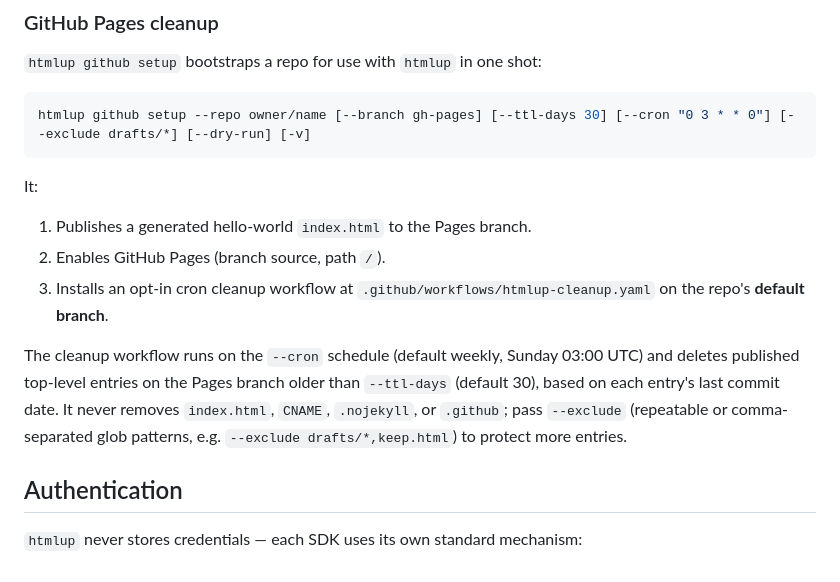
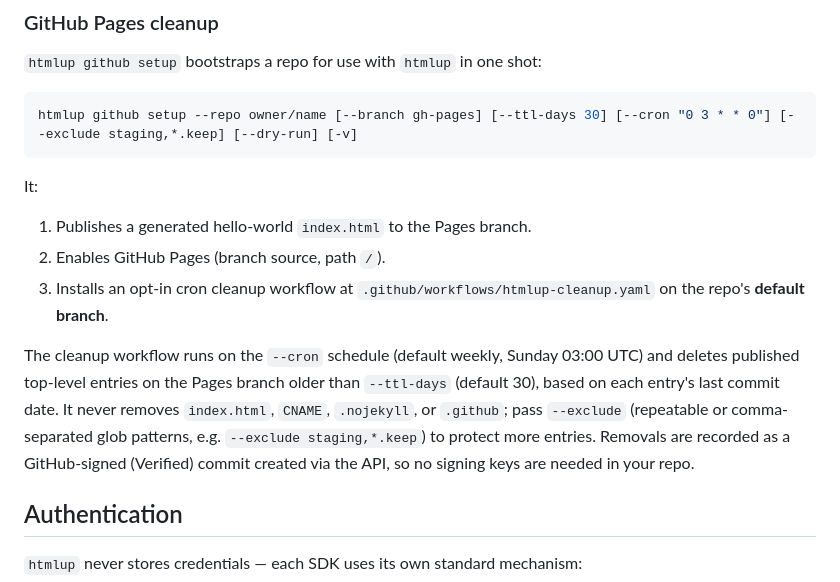
Before and after one commit to truehhart/htmlup, a Markdown page: README.md, the part around the change. Rendered like a GitHub page.

````diff
--- a/README.md
+++ b/README.md
@@ -49,7 +49,7 @@ Each `publish` command also accepts `--dry-run` (enumerate what would be uploade
 `htmlup github setup` bootstraps a repo for use with `htmlup` in one shot:
 
 ```sh
-htmlup github setup --repo owner/name [--branch gh-pages] [--ttl-days 30] [--cron "0 3 * * 0"] [--exclude drafts/*] [--dry-run] [-v]
+htmlup github setup --repo owner/name [--branch gh-pages] [--ttl-days 30] [--cron "0 3 * * 0"] [--exclude staging,*.keep] [--dry-run] [-v]
 ```
 
 It:
@@ -58,7 +58,7 @@ It:
 2. Enables GitHub Pages (branch source, path `/`).
 3. Installs an opt-in cron cleanup workflow at `.github/workflows/htmlup-cleanup.yaml` on the repo's **default branch**.
 
-The cleanup workflow runs on the `--cron` schedule (default weekly, Sunday 03:00 UTC) and deletes published top-level entries on the Pages branch older than `--ttl-days` (default 30), based on each entry's last commit date. It never removes `index.html`, `CNAME`, `.nojekyll`, or `.github`; pass `--exclude` (repeatable or comma-separated glob patterns, e.g. `--exclude drafts/*,keep.html`) to protect more entries.
+The cleanup workflow runs on the `--cron` schedule (default weekly, Sunday 03:00 UTC) and deletes published top-level entries on the Pages branch older than `--ttl-days` (default 30), based on each entry's last commit date. It never removes `index.html`, `CNAME`, `.nojekyll`, or `.github`; pass `--exclude` (repeatable or comma-separated glob patterns, e.g. `--exclude staging,*.keep`) to protect more entries. Removals are recorded as a GitHub-signed (Verified) commit created via the API, so no signing keys are needed in your repo.
 
 ## Authentication
 
````
Also changed, not shown: docs/ARCHITECTURE.md (+2 -2 lines), 1 other file.
